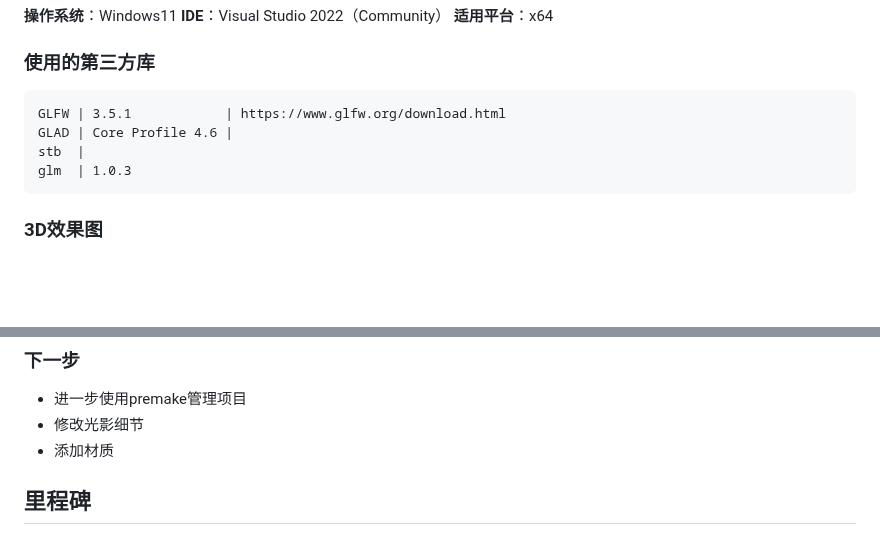
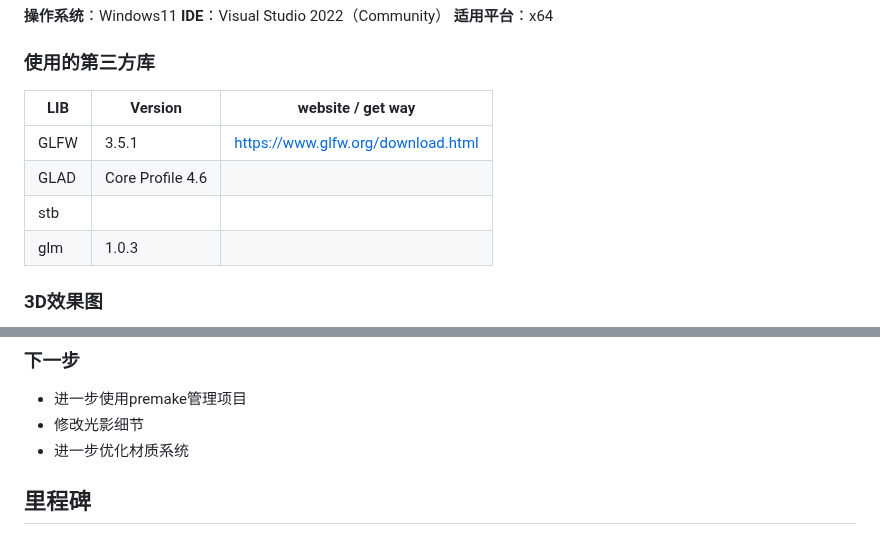
Before and after one commit to jtkinter/Surpass-Core, a Markdown page: README.md, 2 parts joined by grey strips. GitHub-like rendering; blank space fills up the shorter version.

````diff
--- a/README.md
+++ b/README.md
@@ -15,12 +15,14 @@
 **适用平台**：x64
 
 ### 使用的第三方库
-```
-GLFW | 3.5.1            | https://www.glfw.org/download.html
-GLAD | Core Profile 4.6 |
-stb  |
-glm  | 1.0.3
-```
+
+| LIB  | Version          | website / get way                  |
+| ---- | ---------------- | ---------------------------------- |
+| GLFW | 3.5.1            | https://www.glfw.org/download.html |
+| GLAD | Core Profile 4.6 |
+| stb  |
+| glm  | 1.0.3            |
+
 
 ### 3D效果图
 ![3D效果图](res/pictures/test2.png)
@@ -58,7 +60,7 @@ cup(lp).obj
 ### 下一步
 - 进一步使用premake管理项目
 - 修改光影细节
-- 添加材质
+- 进一步优化材质系统
 
 ## 里程碑
 - v0.1 - 实现Utils、Shader、Mesh和Window封装、引入premake项目管理和预编译头
````
Also changed, not shown: CHANGELOG.md (+2 -0 lines), res/pictures/material_test.png (added), 9 other files.
